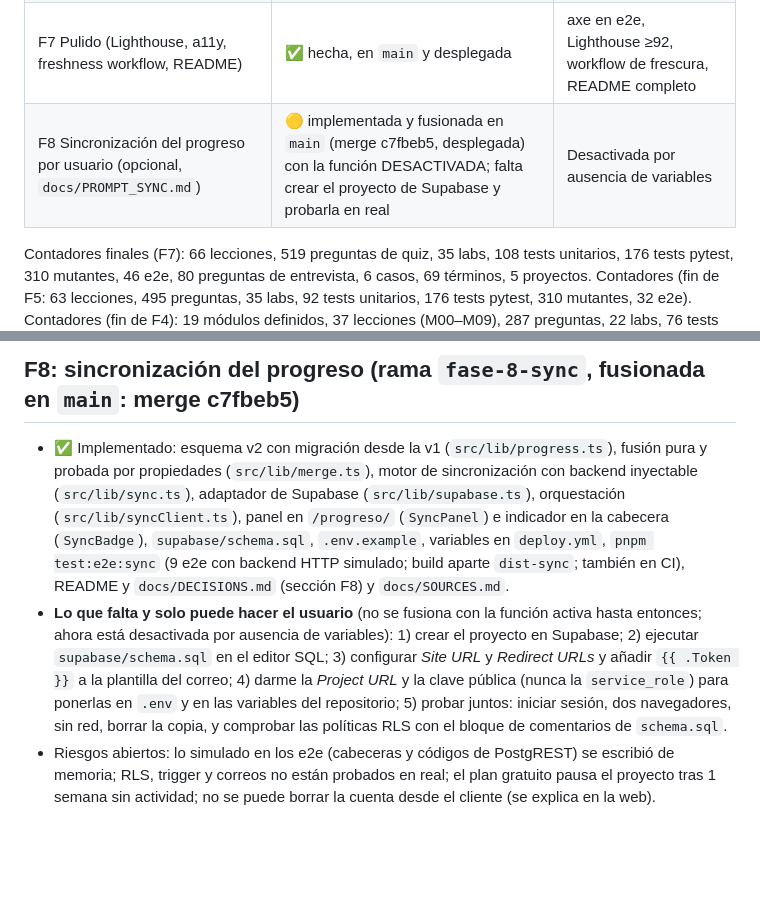
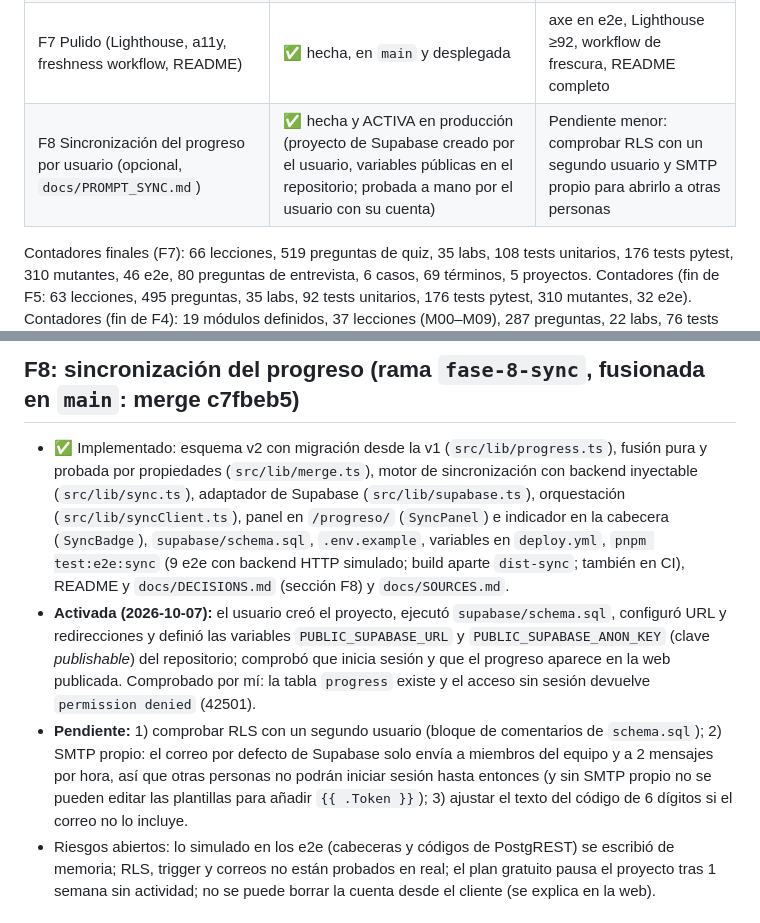
Before and after one commit to EduNagore/RAG_learning_web, a Markdown page: docs/PROGRESS.md, 2 parts joined by grey strips. Drawn GitHub-style; blank space fills up the shorter version.

Commit message:
docs: F8 activa en producción; pendientes (RLS con 2.º usuario y SMTP propio)
Co-Authored-By: Claude Sonnet 5.5 <noreply@anthropic.com>

```diff
--- a/docs/PROGRESS.md
+++ b/docs/PROGRESS.md
@@ -17,7 +17,7 @@
 | F5 Contenido Parte II (Agentes, M10–M17) | ✅ hecha (en `main` y desplegada) | 63 lecciones en total, 35 labs, 495 preguntas |
 | F6 Profesional y extras (M18, entrevistas, glosario, proyectos) | ✅ hecha, en `main` y desplegada | 66 lecciones, 80 preguntas de entrevista, 6 casos, 69 términos, 5 proyectos |
 | F7 Pulido (Lighthouse, a11y, freshness workflow, README) | ✅ hecha, en `main` y desplegada | axe en e2e, Lighthouse ≥92, workflow de frescura, README completo |
-| F8 Sincronización del progreso por usuario (opcional, `docs/PROMPT_SYNC.md`) | 🟡 implementada y fusionada en `main` (merge c7fbeb5, desplegada) con la función DESACTIVADA; falta crear el proyecto de Supabase y probarla en real | Desactivada por ausencia de variables |
+| F8 Sincronización del progreso por usuario (opcional, `docs/PROMPT_SYNC.md`) | ✅ hecha y ACTIVA en producción (proyecto de Supabase creado por el usuario, variables públicas en el repositorio; probada a mano por el usuario con su cuenta) | Pendiente menor: comprobar RLS con un segundo usuario y SMTP propio para abrirlo a otras personas |
 
 Contadores finales (F7): 66 lecciones, 519 preguntas de quiz, 35 labs, 108 tests unitarios, 176 tests pytest, 310 mutantes, 46 e2e, 80 preguntas de entrevista, 6 casos, 69 términos, 5 proyectos. Contadores (fin de F5: 63 lecciones, 495 preguntas, 35 labs, 92 tests unitarios, 176 tests pytest, 310 mutantes, 32 e2e). Contadores (fin de F4): 19 módulos definidos, 37 lecciones (M00–M09), 287 preguntas, 22 labs, 76 tests unitarios, 111 tests pytest de labs, 184 mutantes de labs (todos detectados), 30 e2e, `main` = merge de `fase-4-rag` (6d54145), desplegado y verificado en producción.
 
@@ -63,7 +63,8 @@ Cada mes llega el informe de frescura; al revisar una lección actualiza sus fue
 ## F8: sincronización del progreso (rama `fase-8-sync`, fusionada en `main`: merge c7fbeb5)
 
 - ✅ Implementado: esquema v2 con migración desde la v1 (`src/lib/progress.ts`), fusión pura y probada por propiedades (`src/lib/merge.ts`), motor de sincronización con backend inyectable (`src/lib/sync.ts`), adaptador de Supabase (`src/lib/supabase.ts`), orquestación (`src/lib/syncClient.ts`), panel en `/progreso/` (`SyncPanel`) e indicador en la cabecera (`SyncBadge`), `supabase/schema.sql`, `.env.example`, variables en `deploy.yml`, `pnpm test:e2e:sync` (9 e2e con backend HTTP simulado; build aparte `dist-sync`; también en CI), README y `docs/DECISIONS.md` (sección F8) y `docs/SOURCES.md`.
-- **Lo que falta y solo puede hacer el usuario** (no se fusiona con la función activa hasta entonces; ahora está desactivada por ausencia de variables): 1) crear el proyecto en Supabase; 2) ejecutar `supabase/schema.sql` en el editor SQL; 3) configurar *Site URL* y *Redirect URLs* y añadir `{{ .Token }}` a la plantilla del correo; 4) darme la *Project URL* y la clave pública (nunca la `service_role`) para ponerlas en `.env` y en las variables del repositorio; 5) probar juntos: iniciar sesión, dos navegadores, sin red, borrar la copia, y comprobar las políticas RLS con el bloque de comentarios de `schema.sql`.
+- **Activada (2026-10-07):** el usuario creó el proyecto, ejecutó `supabase/schema.sql`, configuró URL y redirecciones y definió las variables `PUBLIC_SUPABASE_URL` y `PUBLIC_SUPABASE_ANON_KEY` (clave *publishable*) del repositorio; comprobó que inicia sesión y que el progreso aparece en la web publicada. Comprobado por mí: la tabla `progress` existe y el acceso sin sesión devuelve `permission denied` (42501).
+- **Pendiente:** 1) comprobar RLS con un segundo usuario (bloque de comentarios de `schema.sql`); 2) SMTP propio: el correo por defecto de Supabase solo envía a miembros del equipo y a 2 mensajes por hora, así que otras personas no podrán iniciar sesión hasta entonces (y sin SMTP propio no se pueden editar las plantillas para añadir `{{ .Token }}`); 3) ajustar el texto del código de 6 dígitos si el correo no lo incluye.
 - Riesgos abiertos: lo simulado en los e2e (cabeceras y códigos de PostgREST) se escribió de memoria; RLS, trigger y correos no están probados en real; el plan gratuito pausa el proyecto tras 1 semana sin actividad; no se puede borrar la cuenta desde el cliente (se explica en la web).
 
 ## F3: HECHA (referencia histórica)
```
